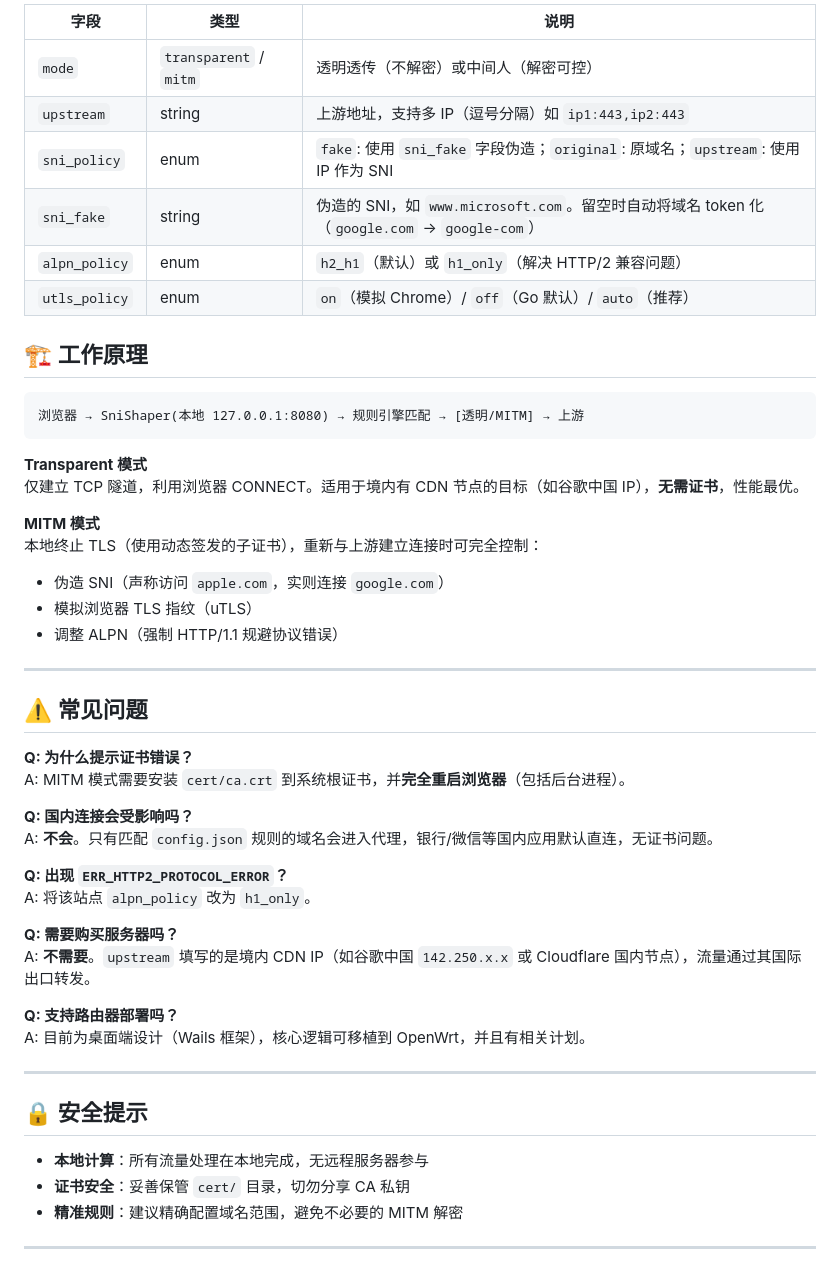
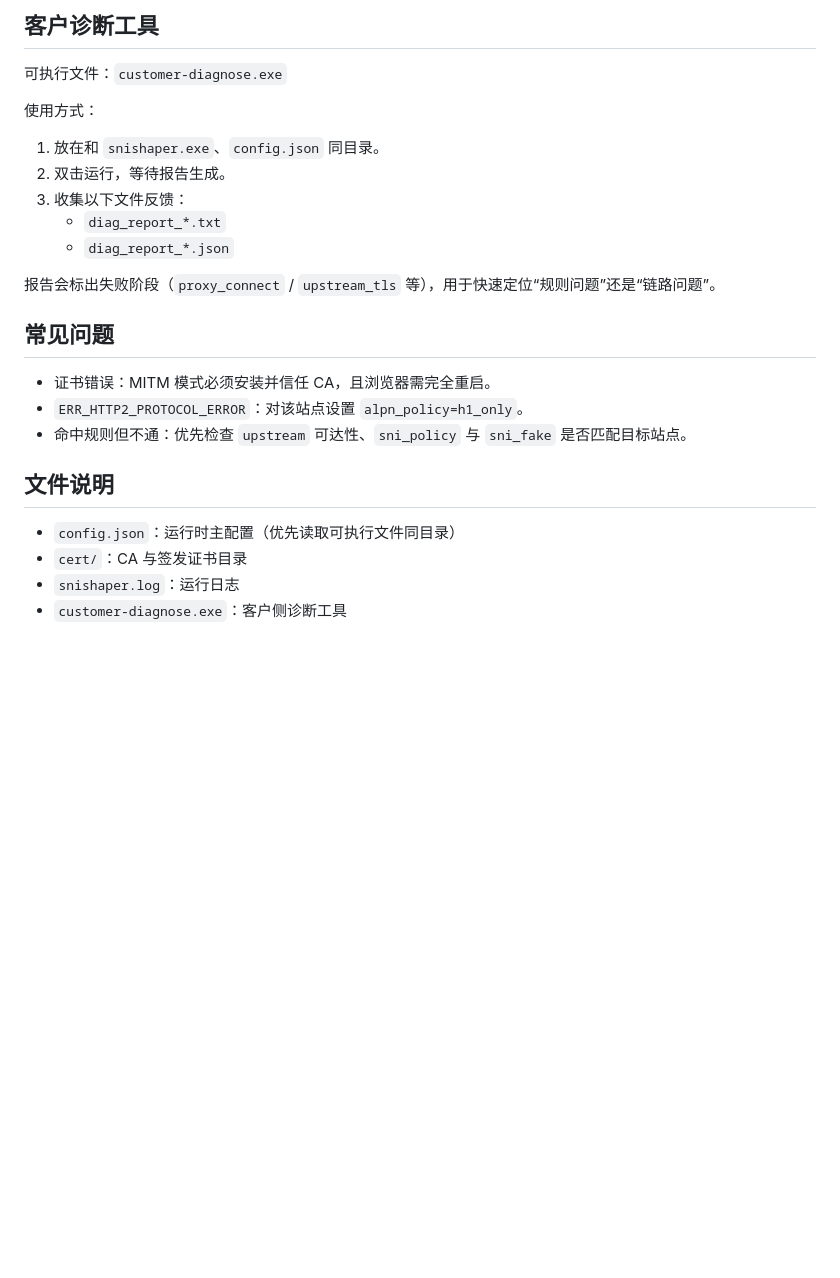
Before and after one commit to coolapijust/snishaper, a Markdown page: README.md, the part around one of its changes. Rendered like a GitHub page; blank space fills up the shorter version.

Commit message:
docs: polish README rendering and update current config format

````diff
--- a/README.md
+++ b/README.md
@@ -87,55 +85,27 @@
 
-| 字段 | 类型 | 说明 |
-|------|------|------|
-| `mode` | `transparent` / `mitm` | 透明透传（不解密）或中间人（解密可控） |
-| `upstream` | string | 上游地址，支持多 IP（逗号分隔）如 `ip1:443,ip2:443` |
-| `sni_policy` | enum | `fake`: 使用 `sni_fake` 字段伪造；`original`: 原域名；`upstream`: 使用 IP 作为 SNI |
-| `sni_fake` | string | 伪造的 SNI，如 `www.microsoft.com`。留空时自动将域名 token 化（`google.com` → `google-com`） |
-| `alpn_policy` | enum | `h2_h1`（默认）或 `h1_only`（解决 HTTP/2 兼容问题） |
-| `utls_policy` | enum | `on`（模拟 Chrome）/ `off`（Go 默认）/ `auto`（推荐） |
+## 客户诊断工具
 
+可执行文件：`customer-diagnose.exe`
 
+使用方式：
 
-## 🏗️ 工作原理
+1. 放在和 `snishaper.exe`、`config.json` 同目录。
+2. 双击运行，等待报告生成。
+3. 收集以下文件反馈：
+   - `diag_report_*.txt`
+   - `diag_report_*.json`
 
-```
-浏览器 → SniShaper(本地 127.0.0.1:8080) → 规则引擎匹配 → [透明/MITM] → 上游
-```
+报告会标出失败阶段（`proxy_connect` / `upstream_tls` 等），用于快速定位“规则问题”还是“链路问题”。
 
-**Transparent 模式**
-仅建立 TCP 隧道，利用浏览器 CONNECT。适用于境内有 CDN 节点的目标（如谷歌中国 IP），**无需证书**，性能最优。
+## 常见问题
 
-**MITM 模式**
-本地终止 TLS（使用动态签发的子证书），重新与上游建立连接时可完全控制：
-- 伪造 SNI（声称访问 `apple.com`，实则连接 `google.com`）
-- 模拟浏览器 TLS 指纹（uTLS）
-- 调整 ALPN（强制 HTTP/1.1 规避协议错误）
+- 证书错误：MITM 模式必须安装并信任 CA，且浏览器需完全重启。
+- `ERR_HTTP2_PROTOCOL_ERROR`：对该站点设置 `alpn_policy=h1_only`。
+- 命中规则但不通：优先检查 `upstream` 可达性、`sni_policy` 与 `sni_fake` 是否匹配目标站点。
 
----
+## 文件说明
 
-## ⚠️ 常见问题
-
-**Q: 为什么提示证书错误？**
-A: MITM 模式需要安装 `cert/ca.crt` 到系统根证书，并**完全重启浏览器**（包括后台进程）。
-
-**Q: 国内连接会受影响吗？**
-A: **不会**。只有匹配 `config.json` 规则的域名会进入代理，银行/微信等国内应用默认直连，无证书问题。
-
-**Q: 出现 `ERR_HTTP2_PROTOCOL_ERROR`？**
-A: 将该站点 `alpn_policy` 改为 `h1_only`。
-
-**Q: 需要购买服务器吗？**
-A: **不需要**。`upstream` 填写的是境内 CDN IP（如谷歌中国 `142.250.x.x` 或 Cloudflare 国内节点），流量通过其国际出口转发。
-
-**Q: 支持路由器部署吗？**
-A: 目前为桌面端设计（Wails 框架），核心逻辑可移植到 OpenWrt，并且有相关计划。
-
----
-
-## 🔒 安全提示
-
-- **本地计算**：所有流量处理在本地完成，无远程服务器参与
-- **证书安全**：妥善保管 `cert/` 目录，切勿分享 CA 私钥
-- **精准规则**：建议精确配置域名范围，避免不必要的 MITM 解密
-
----
+- `config.json`：运行时主配置（优先读取可执行文件同目录）
+- `cert/`：CA 与签发证书目录
+- `snishaper.log`：运行日志
+- `customer-diagnose.exe`：客户侧诊断工具
````
Also changed, not shown: other parts of README.md (+52 -54 lines).
